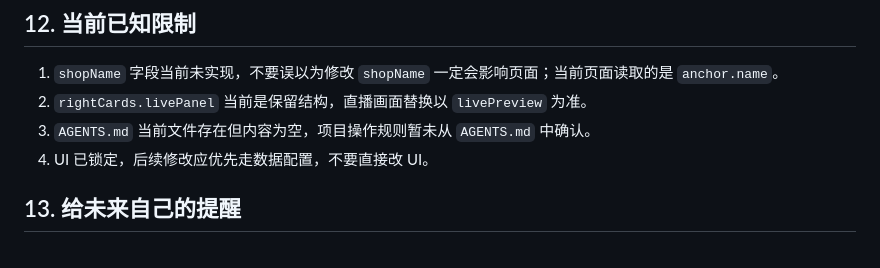
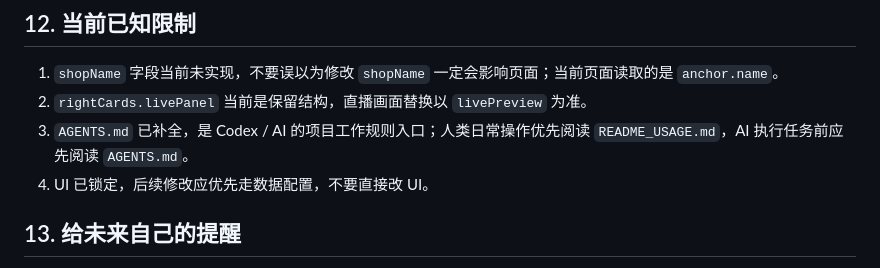
Before and after one commit to Mattew2023/video_factory, a Markdown page: qianchuan-real-page-20260620_locked_ui_v2/README_USAGE.md, the part around the change. GitHub-like rendering.

Commit message:
更新使用说明中的 AGENTS 状态

```diff
--- a/qianchuan-real-page-20260620_locked_ui_v2/README_USAGE.md
+++ b/qianchuan-real-page-20260620_locked_ui_v2/README_USAGE.md
@@ -281,7 +281,7 @@ assets/live-preview/example.png
 
 1. `shopName` 字段当前未实现，不要误以为修改 `shopName` 一定会影响页面；当前页面读取的是 `anchor.name`。
 2. `rightCards.livePanel` 当前是保留结构，直播画面替换以 `livePreview` 为准。
-3. `AGENTS.md` 当前文件存在但内容为空，项目操作规则暂未从 `AGENTS.md` 中确认。
+3. `AGENTS.md` 已补全，是 Codex / AI 的项目工作规则入口；人类日常操作优先阅读 `README_USAGE.md`，AI 执行任务前应先阅读 `AGENTS.md`。
 4. UI 已锁定，后续修改应优先走数据配置，不要直接改 UI。
 
 ## 13. 给未来自己的提醒
```
